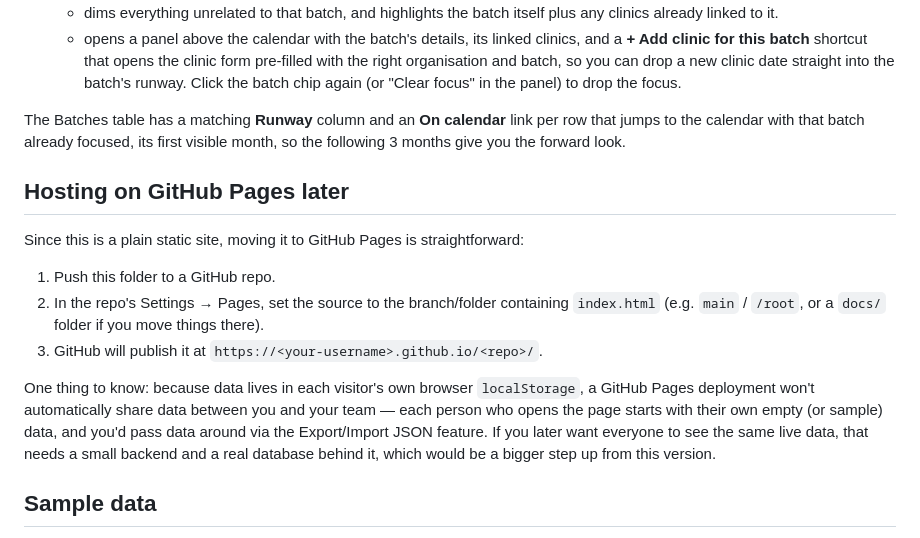
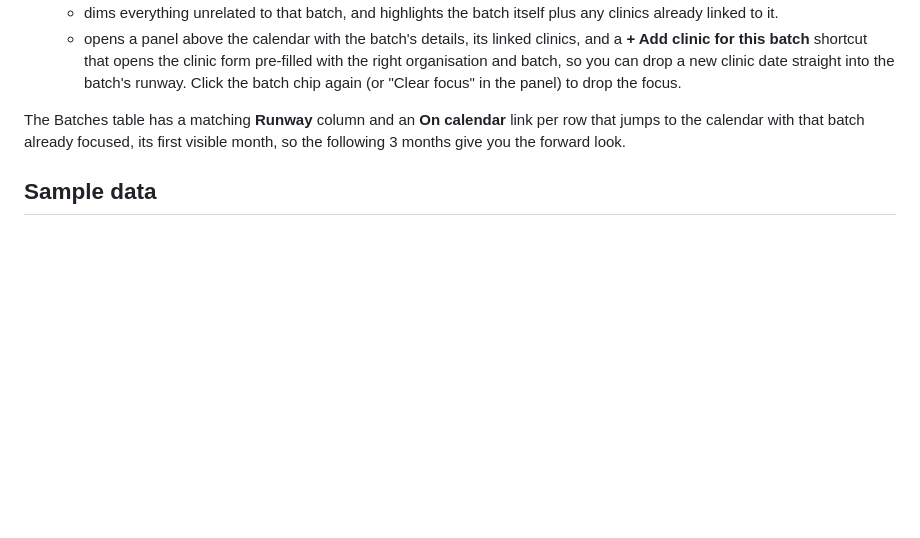
Before and after one commit to mattlucht/batch-planner, a Markdown page: README.md, the part around the change. Rendered like a GitHub page; blank space fills up the shorter version.

```diff
--- a/README.md
+++ b/README.md
@@ -78,25 +78,6 @@ link per row that jumps to the calendar with that batch already focused,
 its first visible month, so the following 3 months give you the forward
 look.
 
-## Hosting on GitHub Pages later
-
-Since this is a plain static site, moving it to GitHub Pages is
-straightforward:
-
-1. Push this folder to a GitHub repo.
-2. In the repo's Settings &rarr; Pages, set the source to the branch/folder
-   containing `index.html` (e.g. `main` / `/root`, or a `docs/` folder if
-   you move things there).
-3. GitHub will publish it at `https://<your-username>.github.io/<repo>/`.
-
-One thing to know: because data lives in each visitor's own browser
-`localStorage`, a GitHub Pages deployment won't automatically share data
-between you and your team &mdash; each person who opens the page starts with
-their own empty (or sample) data, and you'd pass data around via the
-Export/Import JSON feature. If you later want everyone to see the same
-live data, that needs a small backend and a real database behind it, which
-would be a bigger step up from this version.
-
 ## Sample data
 
 The Data tab has a **Load sample data** button that fills in a handful of
```
